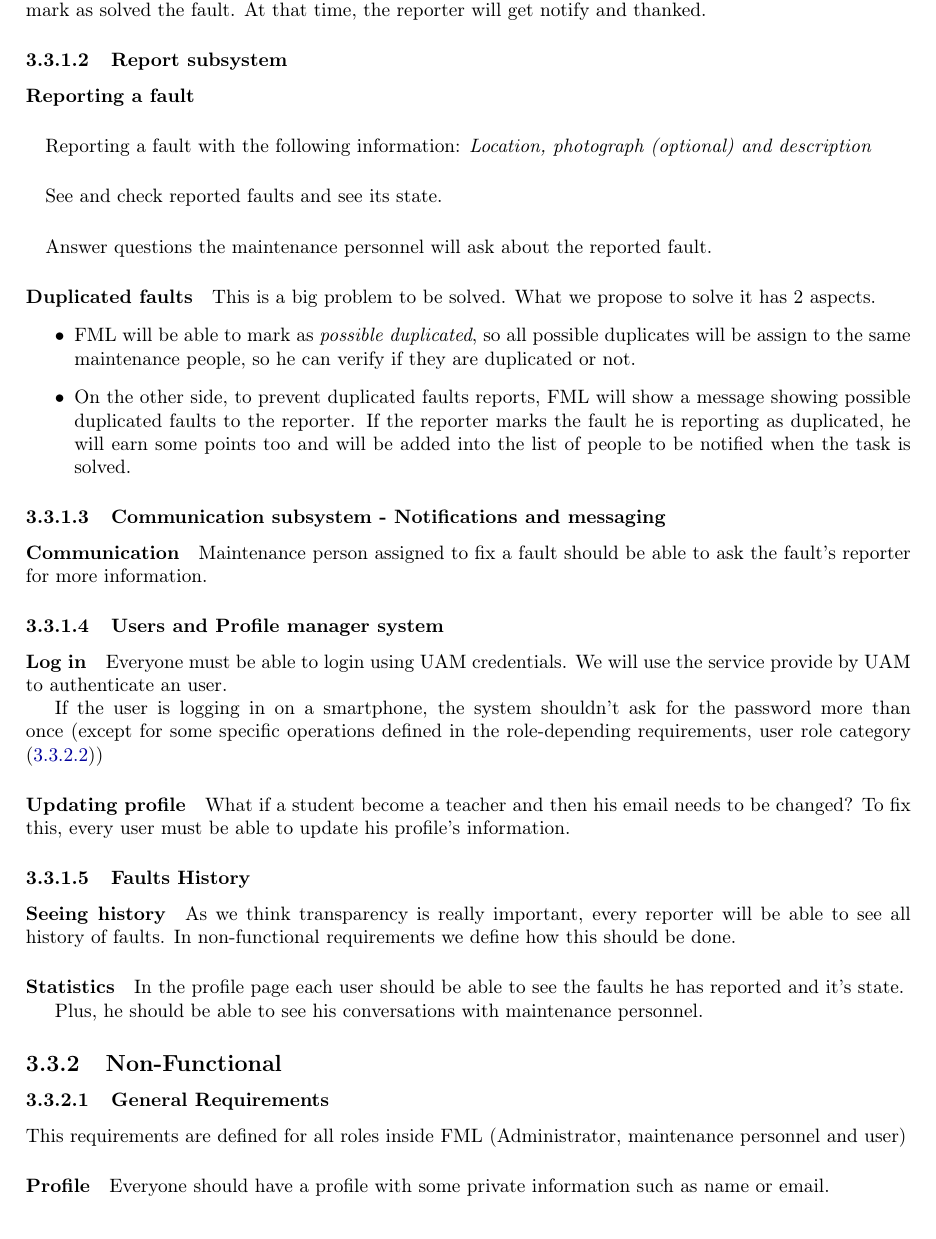
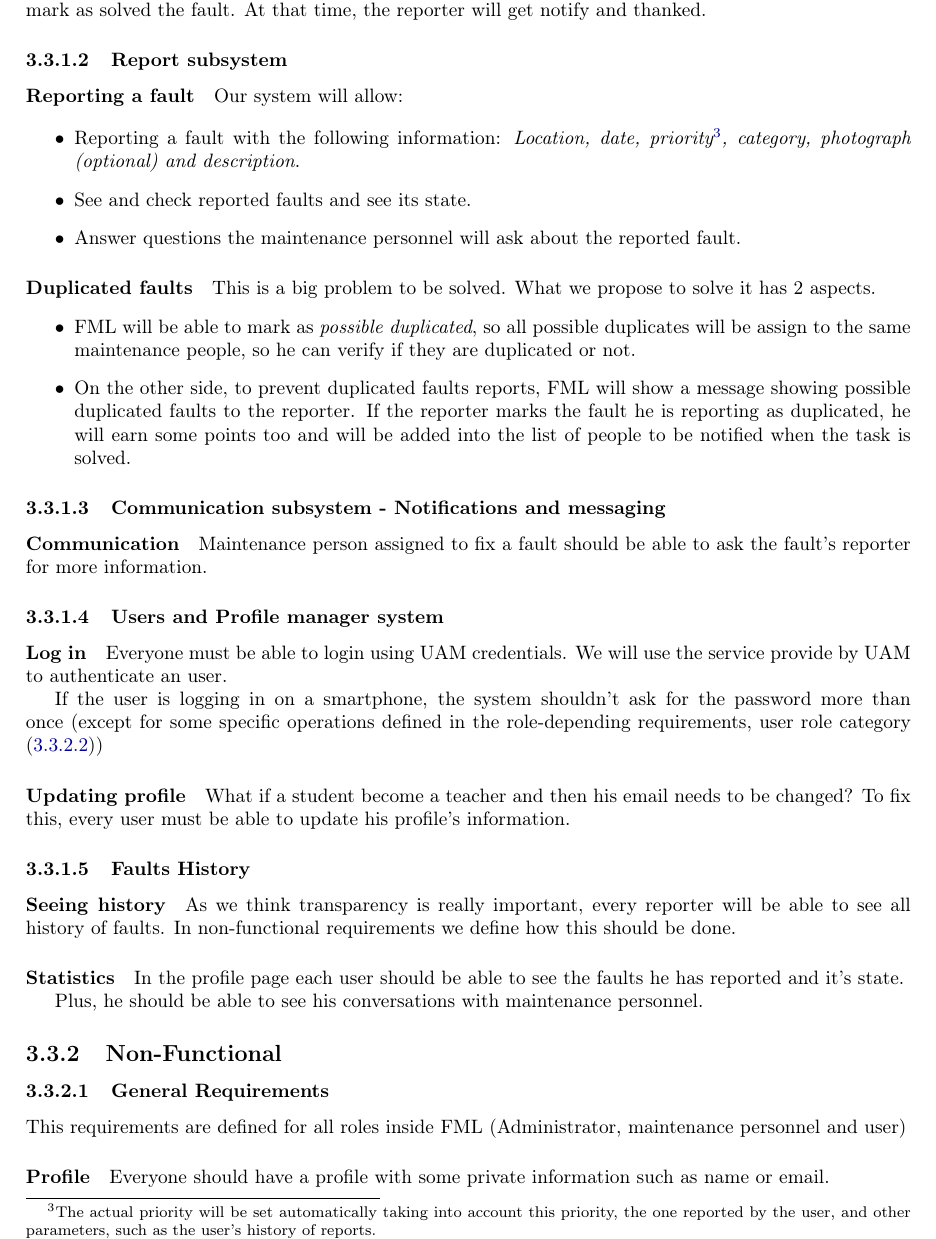
Before and after one commit to sgnip/Practical1, a LaTeX document (Technical Report/Technical_report.tex, which reads Technical Report/tex/Requirements.tex): part of page 13 of 37, cut so that both start at the same text. Compiled offline with pdfLaTeX.

Commit message:
Fix fault reporting

```diff
--- a/Technical Report/tex/Requirements.tex
+++ b/Technical Report/tex/Requirements.tex
@@ -84,15 +84,15 @@ Admin will have write access to all faults in the system, and the person in char
 
 \subsubsection{Report subsystem}
 
-\paragraph{Reporting a fault}
+\paragraph{Reporting a fault} Our system will allow:
 
+\begin{itemize}
+\item Reporting a fault with the following information: \textit{Location, date, priority\footnote{The actual priority will be set automatically taking into account this priority, the one reported by the user, and other parameters, such as the user's history of reports.}, category, photograph (optional) and description}.
 
-\paragraph{} Reporting a fault with the following information: \textit{Location, photograph (optional) and description}
+\item See and check reported faults and see its state.
 
-\paragraph{} See and check reported faults and see its state.
-
-\paragraph{} Answer questions the maintenance personnel will ask about the reported fault.
-
+\item Answer questions the maintenance personnel will ask about the reported fault.
+\end{itemize}
 
 
 \paragraph{Duplicated faults} This is a big problem to be solved. What we propose to solve it has 2 aspects.
```
Also changed, not shown: Technical Report/Technical_report.tex (+3 -2 lines).
